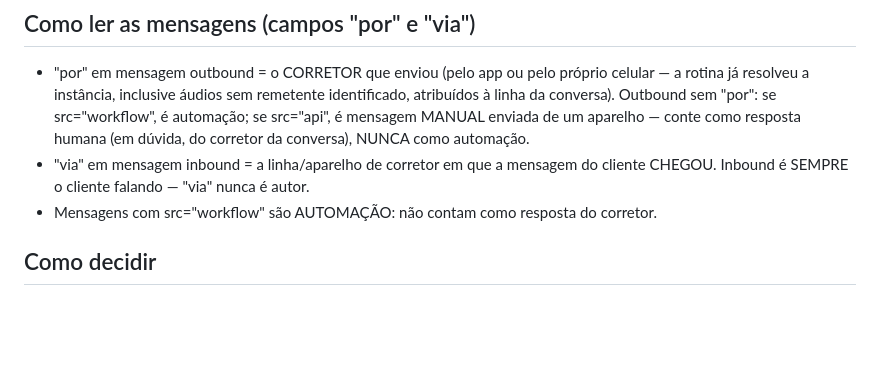
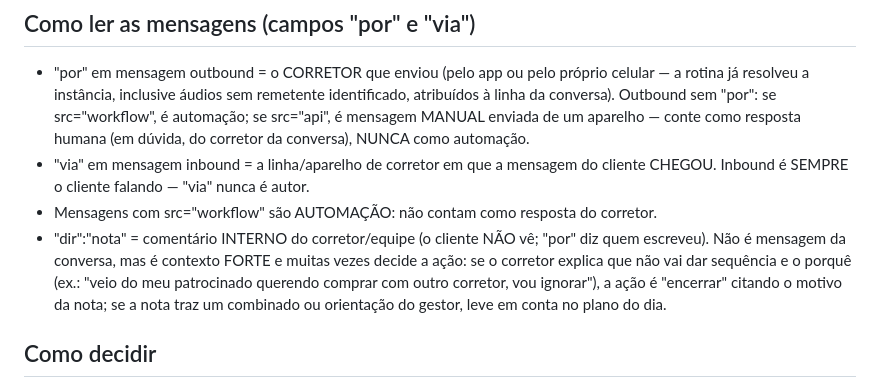
Before and after one commit to jhonytebaldi/portal-camargo, a Markdown page: automacao/rubrica_analise.md, the part around the change. GitHub-like rendering; blank space fills up the shorter version.

Commit message:
rubrica: nota interna é contexto decisivo (corretor descartou → encerrar com o motivo)

```diff
--- a/automacao/rubrica_analise.md
+++ b/automacao/rubrica_analise.md
@@ -26,6 +26,13 @@ até Negociado — ou encerrar com dignidade o que não vai andar.
   do cliente CHEGOU. Inbound é SEMPRE o cliente falando — "via" nunca é autor.
 - Mensagens com src="workflow" são AUTOMAÇÃO: não contam como resposta do
   corretor.
+- "dir":"nota" = comentário INTERNO do corretor/equipe (o cliente NÃO vê;
+  "por" diz quem escreveu). Não é mensagem da conversa, mas é contexto FORTE
+  e muitas vezes decide a ação: se o corretor explica que não vai dar
+  sequência e o porquê (ex.: "veio do meu patrocinado querendo comprar com
+  outro corretor, vou ignorar"), a ação é "encerrar" citando o motivo da
+  nota; se a nota traz um combinado ou orientação do gestor, leve em conta
+  no plano do dia.
 
 ## Como decidir
 - Última mensagem é do cliente sem resposta manual → "responder cliente".
```
